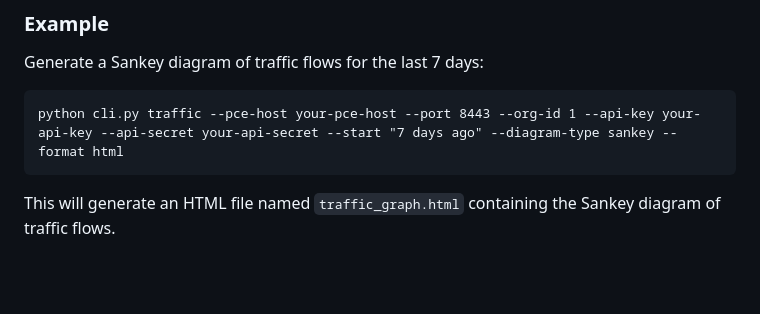
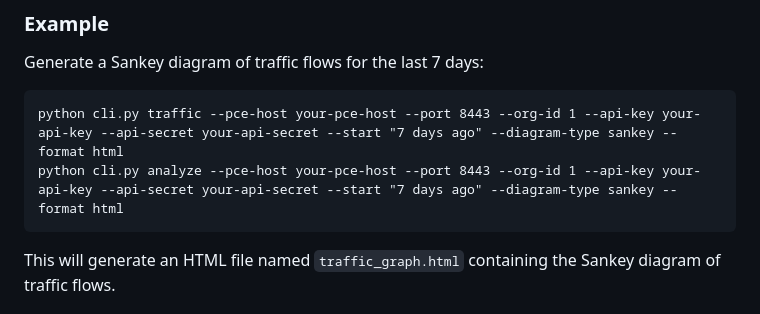
Before and after one commit to alexgoller/illumio-app-dpndr, a Markdown page: cli/README.md, the part around the change. Rendered like a GitHub page; blank space fills up the shorter version.

````diff
--- a/cli/README.md
+++ b/cli/README.md
@@ -81,6 +81,7 @@ Generate a Sankey diagram of traffic flows for the last 7 days:
 
 ```
 python cli.py traffic --pce-host your-pce-host --port 8443 --org-id 1 --api-key your-api-key --api-secret your-api-secret --start "7 days ago" --diagram-type sankey --format html
+python cli.py analyze --pce-host your-pce-host --port 8443 --org-id 1 --api-key your-api-key --api-secret your-api-secret --start "7 days ago" --diagram-type sankey --format html
 ```
 
 This will generate an HTML file named `traffic_graph.html` containing the Sankey diagram of traffic flows.
````
